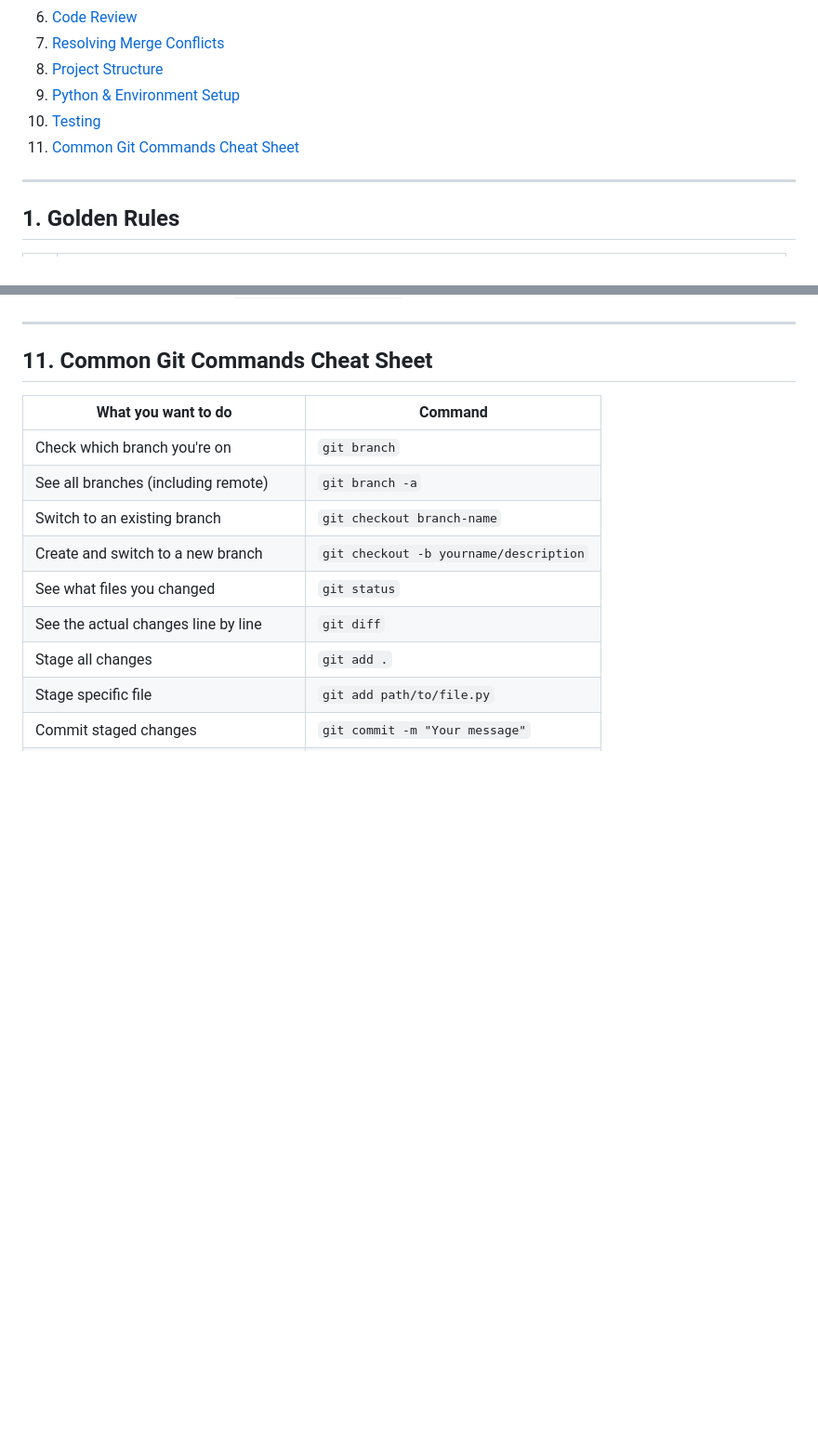
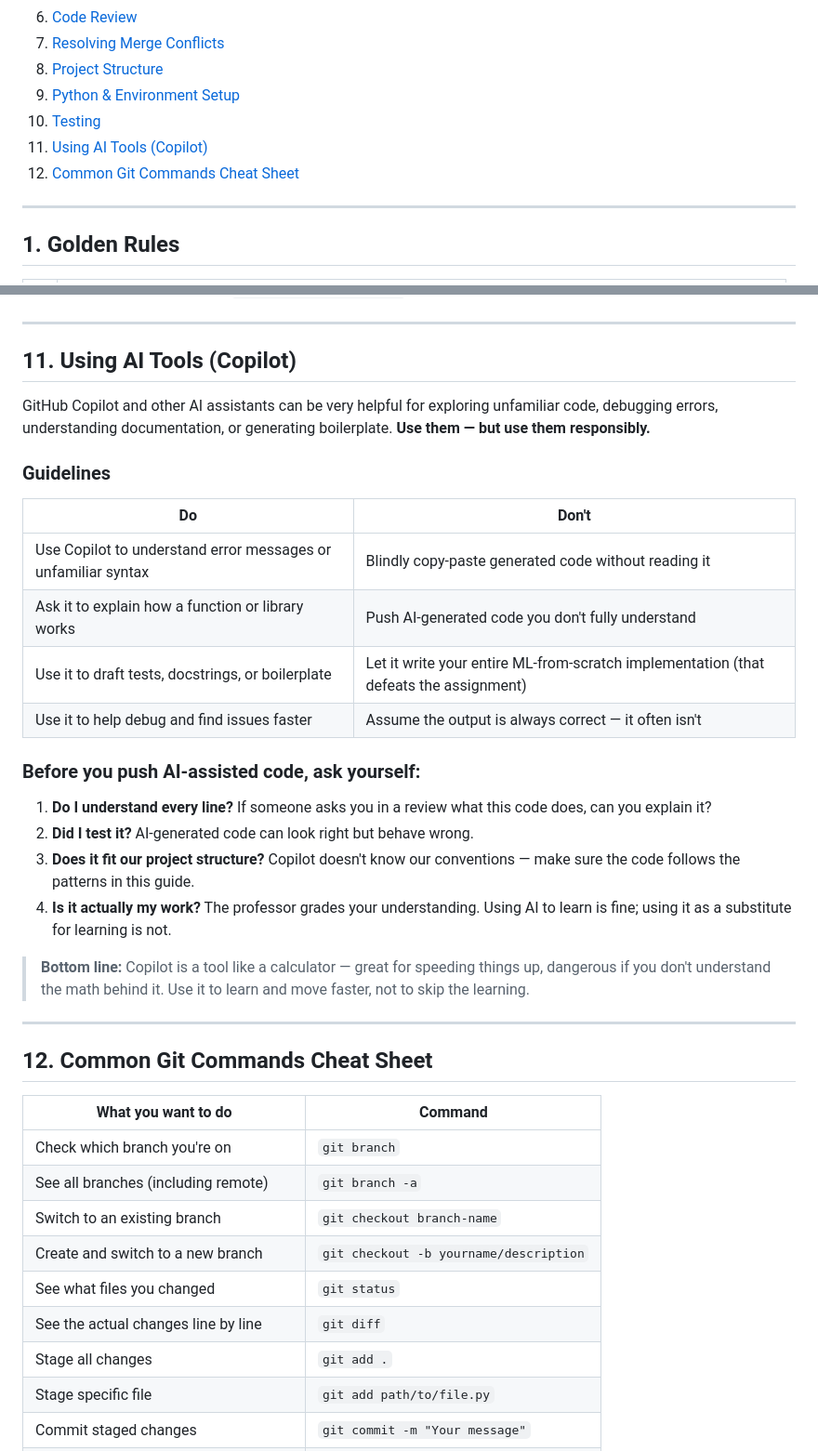
Before and after one commit to hertie-dsa-26/project-scream, a Markdown page: Contributing_Regulations.md, 2 parts joined by grey strips. Shown at 93% size. GitHub-like rendering; blank space fills up the shorter version.

Commit message:
Developed Contributing Regulations for Version Control and Workflow for the team

```diff
--- a/CONTRIBUTING.md
+++ b/Contributing_Regulations.md
@@ -17,7 +17,8 @@
 8. [Project Structure](#8-project-structure)
 9. [Python & Environment Setup](#9-python--environment-setup)
 10. [Testing](#10-testing)
-11. [Common Git Commands Cheat Sheet](#11-common-git-commands-cheat-sheet)
+11. [Using AI Tools (Copilot)](#11-using-ai-tools-copilot)
+12. [Common Git Commands Cheat Sheet](#12-common-git-commands-cheat-sheet)
 
 ---
 
@@ -372,7 +373,31 @@ def test_load_data_has_expected_columns():
 
 ---
 
-## 11. Common Git Commands Cheat Sheet
+## 11. Using AI Tools (Copilot)
+
+GitHub Copilot and other AI assistants can be very helpful for exploring unfamiliar code, debugging errors, understanding documentation, or generating boilerplate. **Use them — but use them responsibly.**
+
+### Guidelines
+
+| Do | Don't |
+|----|-------|
+| Use Copilot to understand error messages or unfamiliar syntax | Blindly copy-paste generated code without reading it |
+| Ask it to explain how a function or library works | Push AI-generated code you don't fully understand |
+| Use it to draft tests, docstrings, or boilerplate | Let it write your entire ML-from-scratch implementation (that defeats the assignment) |
+| Use it to help debug and find issues faster | Assume the output is always correct — it often isn't |
+
+### Before you push AI-assisted code, ask yourself:
+
+1. **Do I understand every line?** If someone asks you in a review what this code does, can you explain it?
+2. **Did I test it?** AI-generated code can look right but behave wrong.
+3. **Does it fit our project structure?** Copilot doesn't know our conventions — make sure the code follows the patterns in this guide.
+4. **Is it actually my work?** The professor grades your understanding. Using AI to learn is fine; using it as a substitute for learning is not.
+
+> **Bottom line:** Copilot is a tool like a calculator — great for speeding things up, dangerous if you don't understand the math behind it. Use it to learn and move faster, not to skip the learning.
+
+---
+
+## 12. Common Git Commands Cheat Sheet
 
 | What you want to do | Command |
 |---------------------|---------|
```
